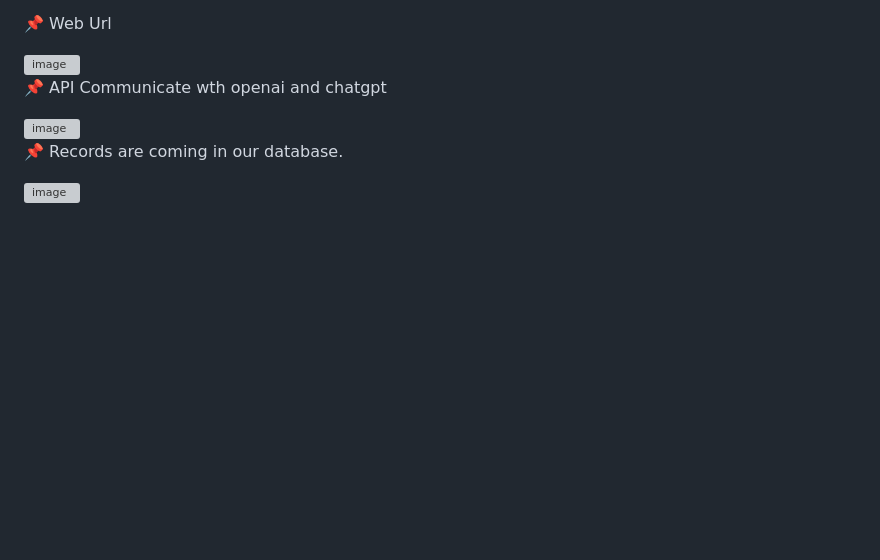
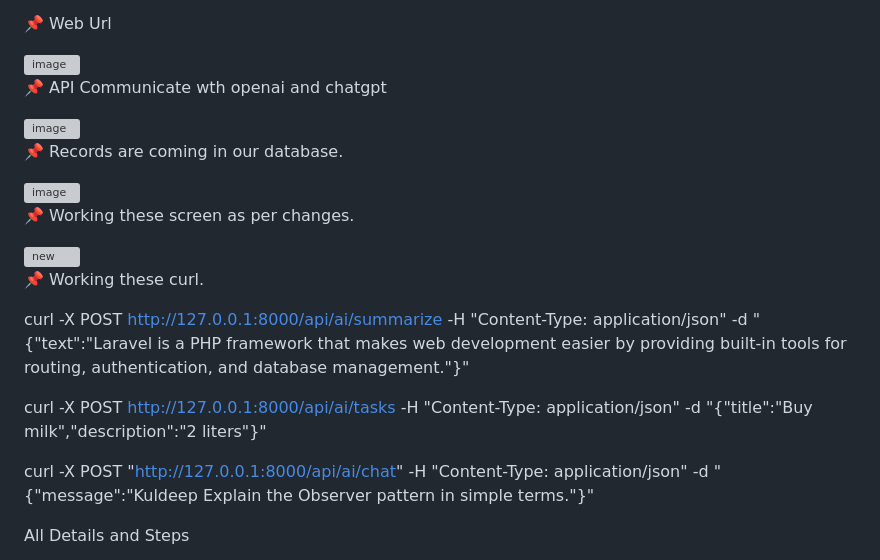
Before and after one commit to kuldeepraj48/AI-ML-IN-LARAVEL-WITH-EACH-STEPS, a Markdown page: README.md, the part around the change. Rendered like a GitHub page; blank space fills up the shorter version; grey boxes are pictures that could not be loaded.

```diff
--- a/README.md
+++ b/README.md
@@ -166,3 +166,18 @@ http://127.0.0.1:8000/api/analyze
 📌 Records are coming in our database.
 
 <img width="1323" height="86" alt="image" src="https://github.com/user-attachments/assets/be5ef35a-0796-4930-87be-0c7fe68c5fe6" />
+
+📌 Working these screen as per changes.
+
+<img width="1870" height="677" alt="new" src="https://github.com/user-attachments/assets/ce7571ab-220d-4a0c-8c6e-6d9fc8ffbc1f" />
+
+📌 Working these curl.
+
+curl -X POST http://127.0.0.1:8000/api/ai/summarize -H "Content-Type: application/json" -d "{"text":"Laravel is a PHP framework that makes web development easier by providing built-in tools for routing, authentication, and database management."}"
+
+curl -X POST http://127.0.0.1:8000/api/ai/tasks -H "Content-Type: application/json" -d "{"title":"Buy milk","description":"2 liters"}"
+
+curl -X POST "http://127.0.0.1:8000/api/ai/chat" -H "Content-Type: application/json" -d "{"message":"Kuldeep Explain the Observer pattern in simple terms."}"
+
+
+All Details and Steps
```
